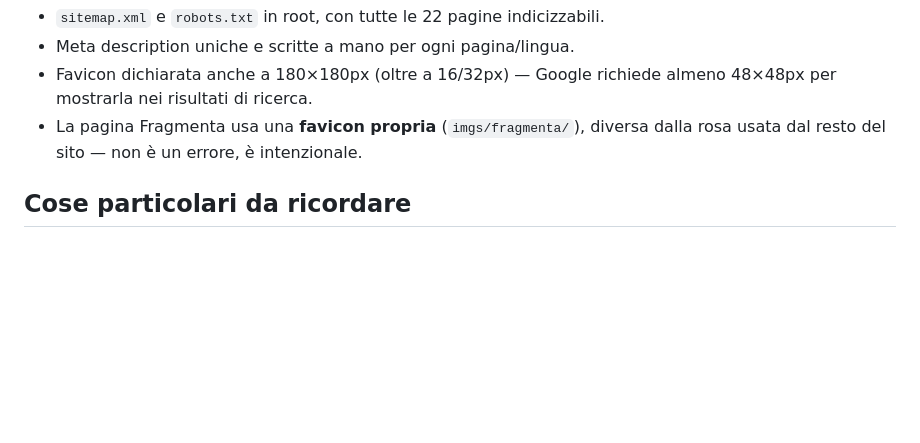
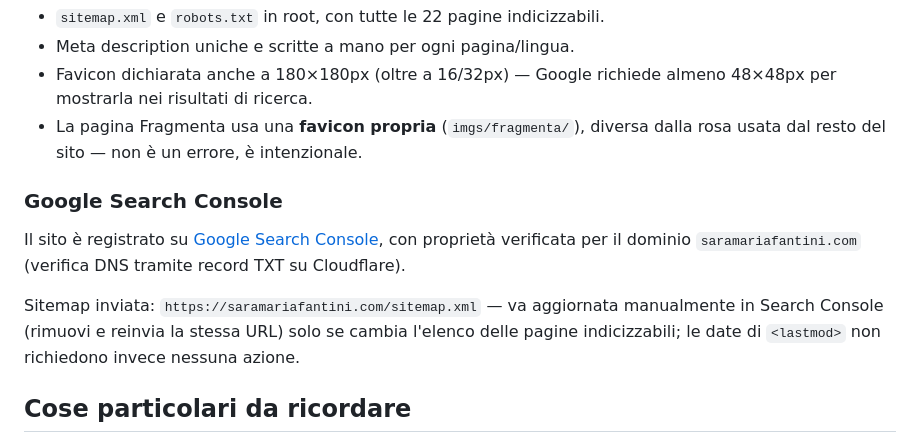
Before and after one commit to saramariafantini/saramariafantini.github.io, a Markdown page: README.md, the part around the change. Drawn GitHub-style; blank space fills up the shorter version.

```diff
--- a/README.md
+++ b/README.md
@@ -182,6 +182,17 @@ campi elencato sopra.
   diversa dalla rosa usata dal resto del sito — non è un errore, è
   intenzionale.
 
+### Google Search Console
+
+Il sito è registrato su [Google Search Console](https://search.google.com/search-console),
+con proprietà verificata per il dominio `saramariafantini.com` (verifica
+DNS tramite record TXT su Cloudflare).
+
+Sitemap inviata: `https://saramariafantini.com/sitemap.xml` — va aggiornata
+manualmente in Search Console (rimuovi e reinvia la stessa URL) solo se
+cambia l'elenco delle pagine indicizzabili; le date di `<lastmod>` non
+richiedono invece nessuna azione.
+
 ## Cose particolari da ricordare
 
 - Il numero WhatsApp nella pagina Contatti non è scritto in chiaro
```
